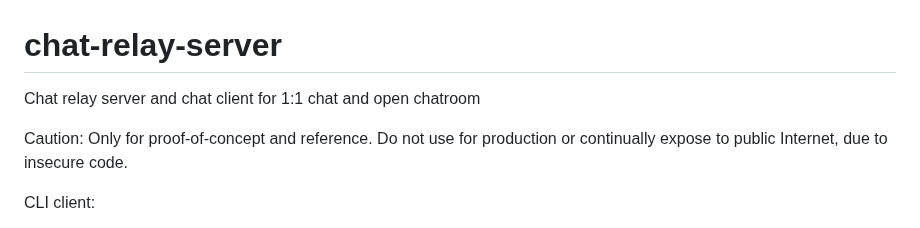
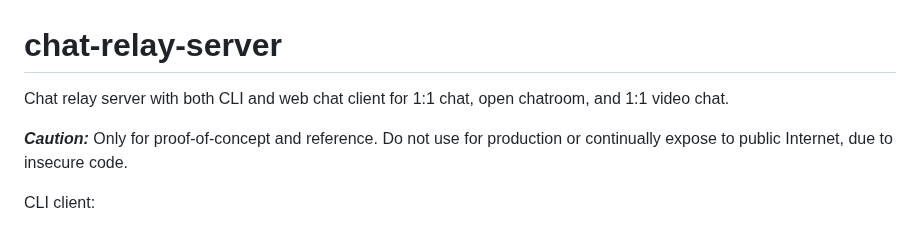
Before and after one commit to jaredevans/chat-relay-server, a Markdown page: README.md, the part around the change. Drawn GitHub-style.

```diff
--- a/README.md
+++ b/README.md
@@ -1,7 +1,7 @@
 # chat-relay-server
-Chat relay server and chat client for 1:1 chat and open chatroom
+Chat relay server with both CLI and web chat client for 1:1 chat, open chatroom, and 1:1 video chat.
 
-Caution: Only for proof-of-concept and reference.
+**_Caution:_** Only for proof-of-concept and reference.
 Do not use for production or continually expose to public Internet,
 due to insecure code.
 
```
